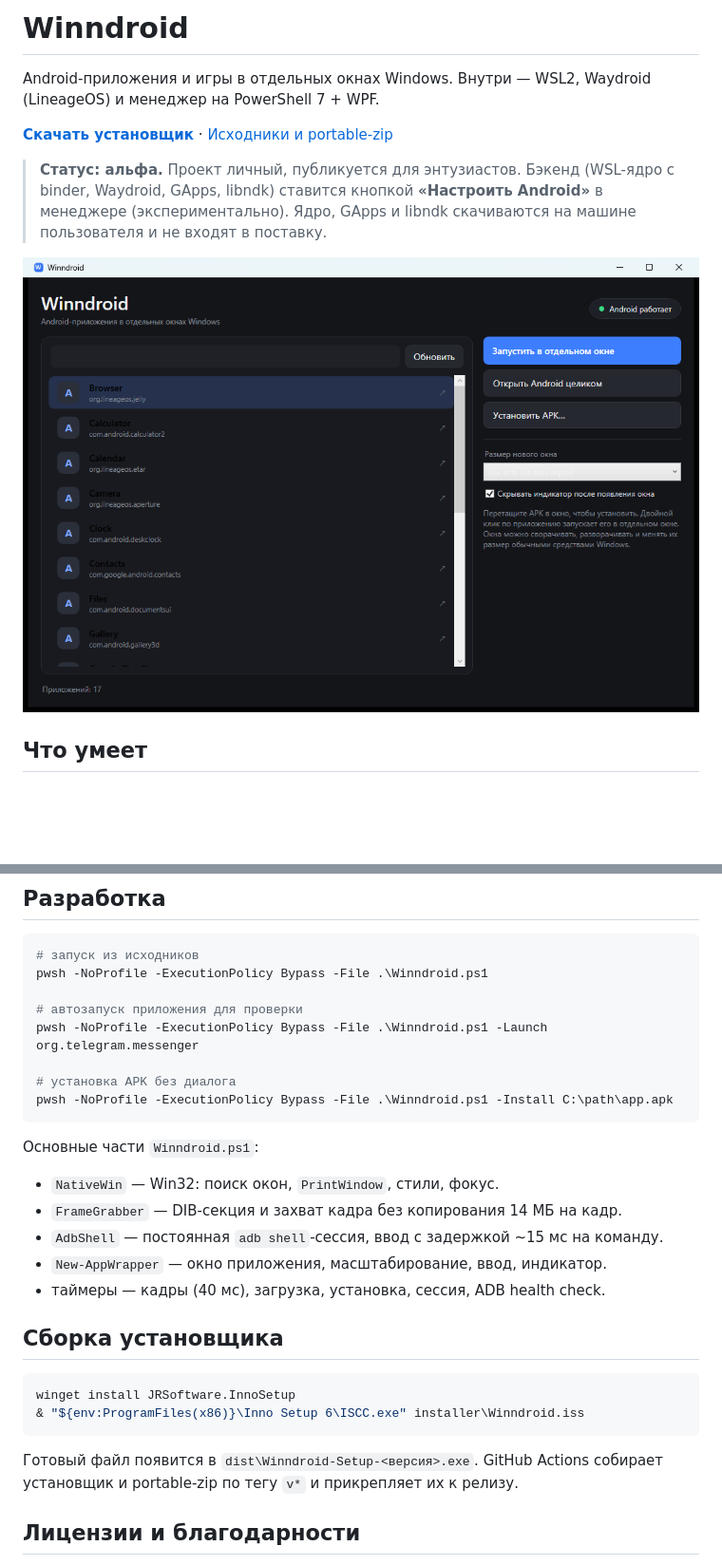
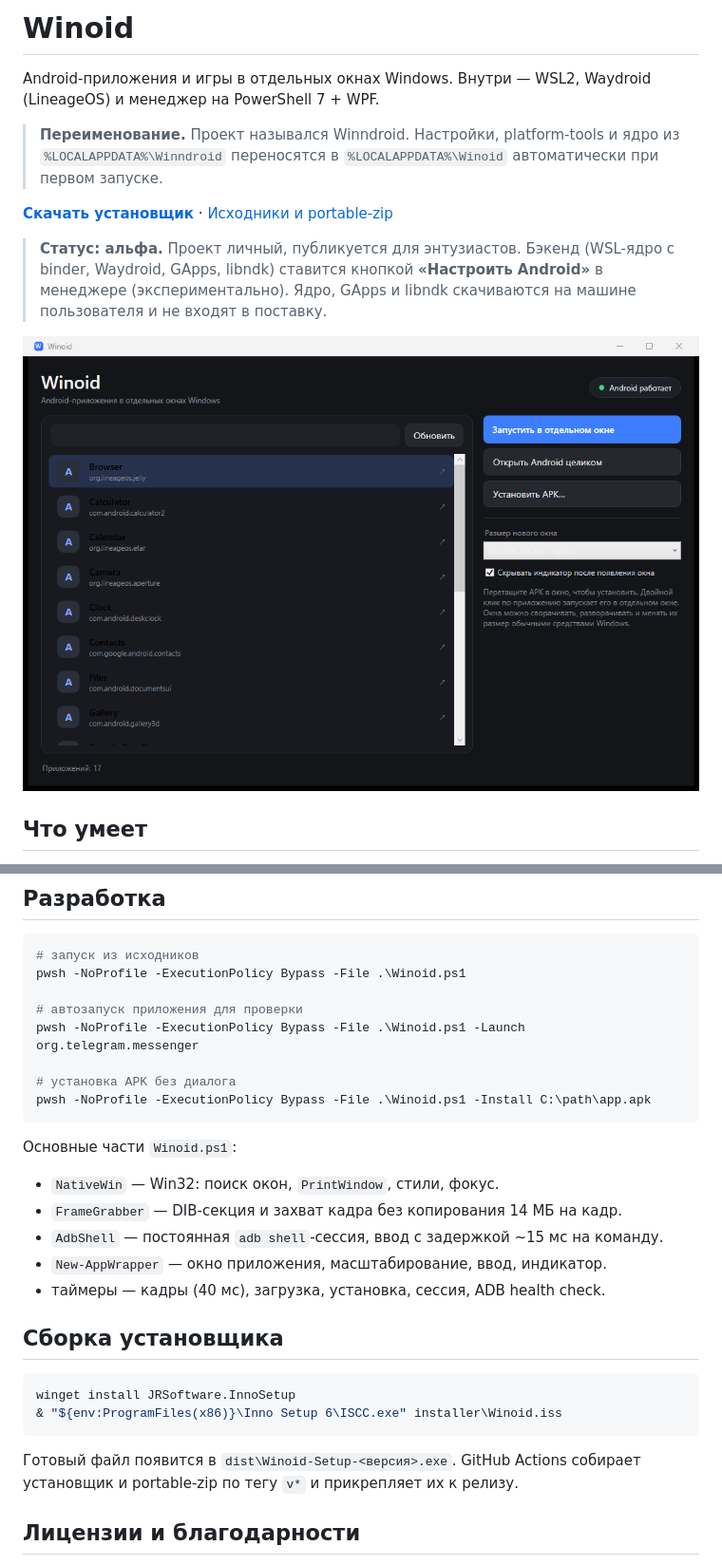
Before and after one commit to Sergey35853/winndroid, a Markdown page: README.md, 2 parts joined by grey strips. Shown at 95% size. Drawn GitHub-style; pictures changed too: docs/screenshot-manager.png; blank space fills up the shorter version.

Commit message:
feat: rename project to Winoid and keep Android session alive

````diff
--- a/README.md
+++ b/README.md
@@ -1,10 +1,14 @@
-# Winndroid
+# Winoid
 
 Android-приложения и игры в отдельных окнах Windows. Внутри — WSL2, Waydroid
 (LineageOS) и менеджер на PowerShell 7 + WPF.
 
-**[Скачать установщик](https://github.com/Sergey35853/winndroid/releases/latest)**
-· [Исходники и portable-zip](https://github.com/Sergey35853/winndroid/releases)
+> **Переименование.** Проект назывался Winndroid. Настройки, platform-tools и
+> ядро из `%LOCALAPPDATA%\Winndroid` переносятся в `%LOCALAPPDATA%\Winoid`
+> автоматически при первом запуске.
+
+**[Скачать установщик](https://github.com/Sergey35853/winoid/releases/latest)**
+· [Исходники и portable-zip](https://github.com/Sergey35853/winoid/releases)
 
 > **Статус: альфа.** Проект личный, публикуется для энтузиастов. Бэкенд
 > (WSL-ядро с binder, Waydroid, GApps, libndk) ставится кнопкой
@@ -237,16 +241,16 @@ pwsh -File .\Setup-Backend.ps1 -Mode Install -DryRun  # показать пла
 
 ```powershell
 # запуск из исходников
-pwsh -NoProfile -ExecutionPolicy Bypass -File .\Winndroid.ps1
+pwsh -NoProfile -ExecutionPolicy Bypass -File .\Winoid.ps1
 
 # автозапуск приложения для проверки
-pwsh -NoProfile -ExecutionPolicy Bypass -File .\Winndroid.ps1 -Launch org.telegram.messenger
+pwsh -NoProfile -ExecutionPolicy Bypass -File .\Winoid.ps1 -Launch org.telegram.messenger
 
 # установка APK без диалога
-pwsh -NoProfile -ExecutionPolicy Bypass -File .\Winndroid.ps1 -Install C:\path\app.apk
+pwsh -NoProfile -ExecutionPolicy Bypass -File .\Winoid.ps1 -Install C:\path\app.apk
 ```
 
-Основные части `Winndroid.ps1`:
+Основные части `Winoid.ps1`:
 
 - `NativeWin` — Win32: поиск окон, `PrintWindow`, стили, фокус.
 - `FrameGrabber` — DIB-секция и захват кадра без копирования 14 МБ на кадр.
@@ -259,10 +263,10 @@ pwsh -NoProfile -ExecutionPolicy Bypass -File .\Winndroid.ps1 -Install C:\path\a
 
 ```powershell
 winget install JRSoftware.InnoSetup
-& "${env:ProgramFiles(x86)}\Inno Setup 6\ISCC.exe" installer\Winndroid.iss
+& "${env:ProgramFiles(x86)}\Inno Setup 6\ISCC.exe" installer\Winoid.iss
 ```
 
-Готовый файл появится в `dist\Winndroid-Setup-<версия>.exe`. GitHub Actions
+Готовый файл появится в `dist\Winoid-Setup-<версия>.exe`. GitHub Actions
 собирает установщик и portable-zip по тегу `v*` и прикрепляет их к релизу.
 
 ## Лицензии и благодарности
````
Also changed, not shown: other parts of README.md (+9 -9 lines), kernel/README.md (+2 -2 lines), 13 other files.
